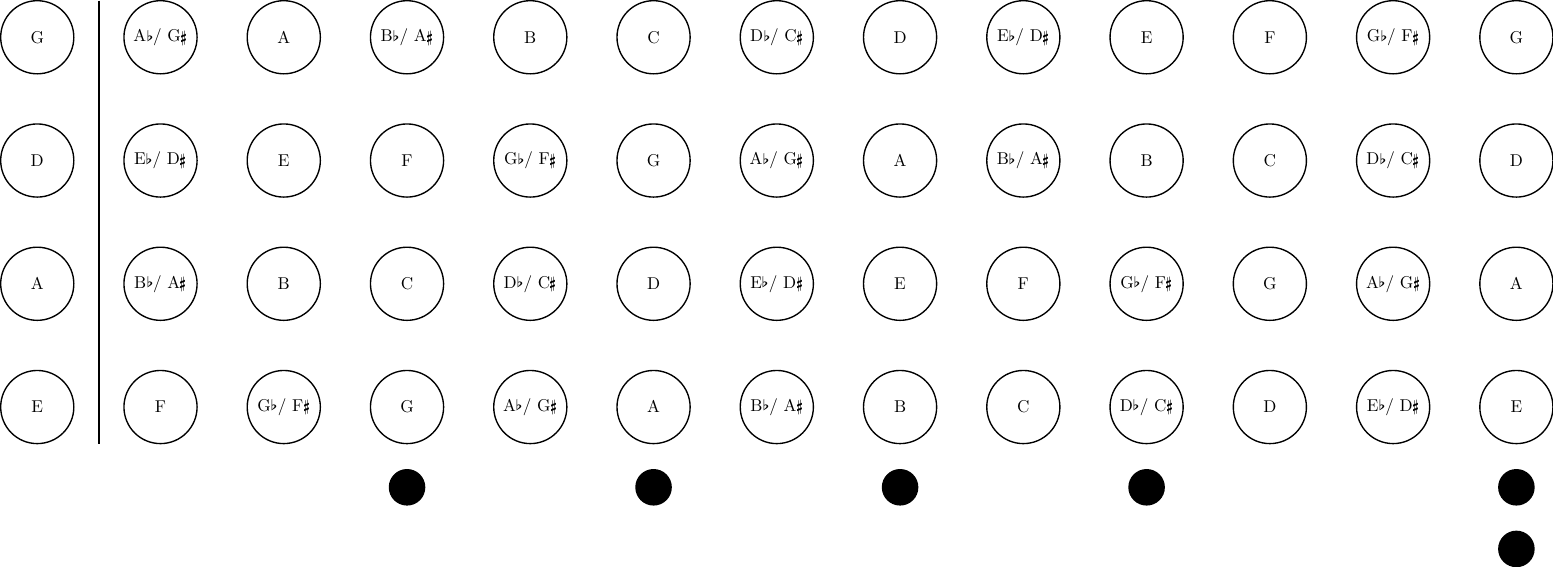
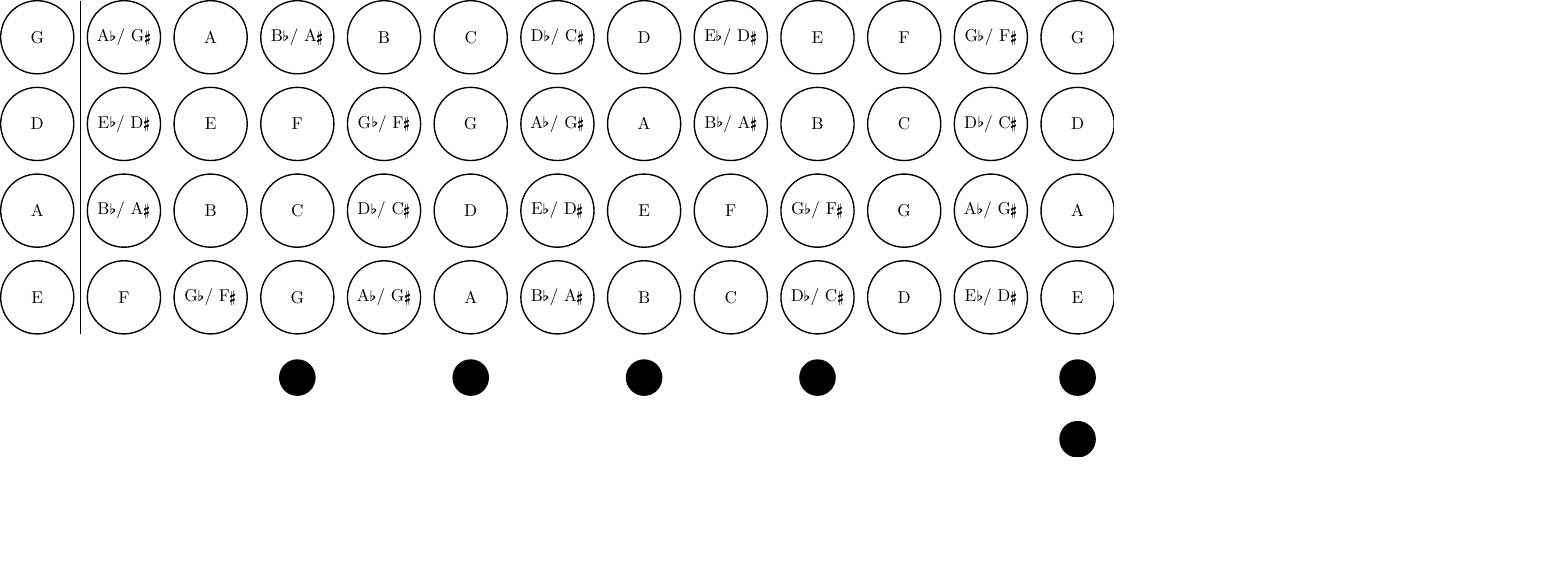
Before and after one commit to mkDoku/BassFretboard, a LaTeX figure (main.tex): the whole page, the shorter picture padded with empty space. Compiled offline with pdfLaTeX.

Commit message:
Adjust distances

```diff
--- a/main.tex
+++ b/main.tex
@@ -31,7 +31,7 @@
 
 % A _ B ! C _ D _ E ! F _ G _ A
 
-\begin{tikzpicture}[]
+\begin{tikzpicture}[node distance=0.25cm and 0.25cm]
 
   % strings
   \node[notePos] (GString) {G};
```
